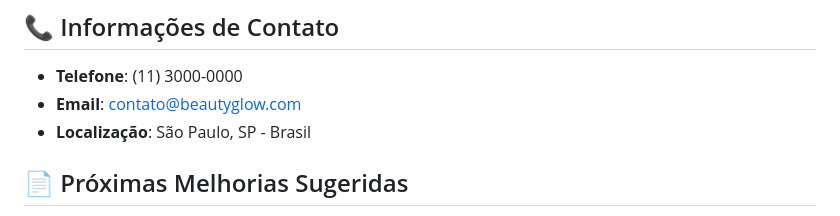
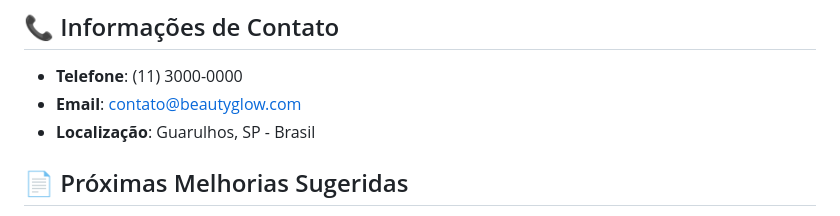
Before and after one commit to felipe-g-ribeiro/teste-site, a Markdown page: README.md, the part around the change. GitHub-like rendering.

Commit message:
Terceio Commit

```diff
--- a/README.md
+++ b/README.md
@@ -164,7 +164,7 @@ Edite o select de estados em `pages/checkout.html` adicionando novas opções `<
 
 - **Telefone**: (11) 3000-0000
 - **Email**: contato@beautyglow.com
-- **Localização**: São Paulo, SP - Brasil
+- **Localização**: Guarulhos, SP - Brasil
 
 ## 📄 Próximas Melhorias Sugeridas
 
```
